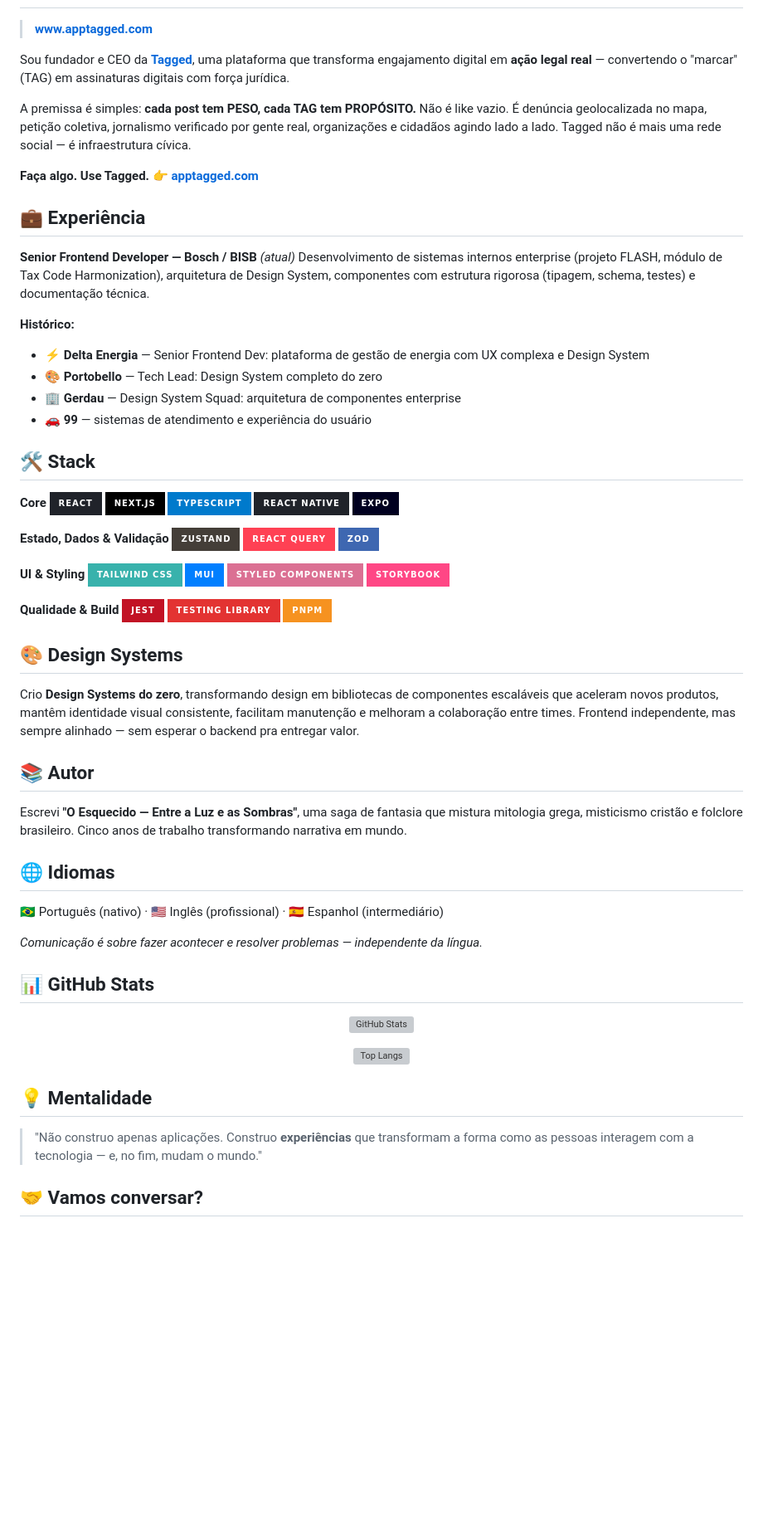
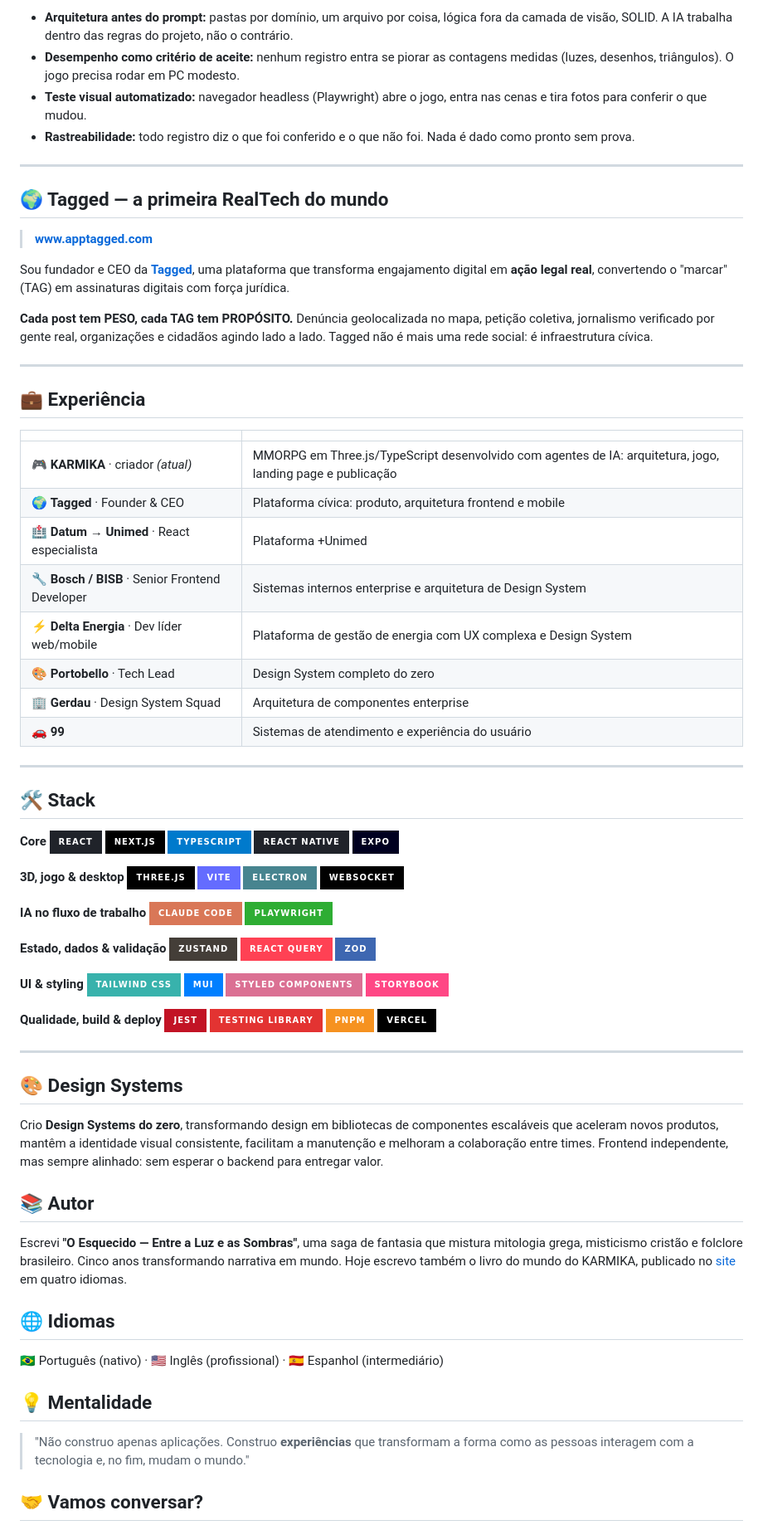
Before and after one commit to Erlingsjunior/Erlingsjunior, a Markdown page: README.md, the part around one of its changes. Shown at 83% size. Drawn GitHub-style; badges without logos; blank space fills up the shorter version; grey boxes are pictures that could not be loaded.

```diff
--- a/README.md
+++ b/README.md
@@ -23,22 +84,34 @@ Hoje me especializo em **arquitetura frontend moderna** e **Design Systems escal
+- **Arquitetura antes do prompt:** pastas por domínio, um arquivo por coisa, lógica fora da camada de visão, SOLID. A IA trabalha dentro das regras do projeto, não o contrário.
+- **Desempenho como critério de aceite:** nenhum registro entra se piorar as contagens medidas (luzes, desenhos, triângulos). O jogo precisa rodar em PC modesto.
+- **Teste visual automatizado:** navegador headless (Playwright) abre o jogo, entra nas cenas e tira fotos para conferir o que mudou.
+- **Rastreabilidade:** todo registro diz o que foi conferido e o que não foi. Nada é dado como pronto sem prova.
+
+---
+
+## 🌍 Tagged — a primeira RealTech do mundo
 
 > **[www.apptagged.com](https://www.apptagged.com)**
 
-Sou fundador e CEO da **[Tagged](https://www.apptagged.com)**, uma plataforma que transforma engajamento digital em **ação legal real** — convertendo o "marcar" (TAG) em assinaturas digitais com força jurídica.
+Sou fundador e CEO da **[Tagged](https://www.apptagged.com)**, uma plataforma que transforma engajamento digital em **ação legal real**, convertendo o "marcar" (TAG) em assinaturas digitais com força jurídica.
 
-A premissa é simples: **cada post tem PESO, cada TAG tem PROPÓSITO.** Não é like vazio. É denúncia geolocalizada no mapa, petição coletiva, jornalismo verificado por gente real, organizações e cidadãos agindo lado a lado. Tagged não é mais uma rede social — é infraestrutura cívica.
+**Cada post tem PESO, cada TAG tem PROPÓSITO.** Denúncia geolocalizada no mapa, petição coletiva, jornalismo verificado por gente real, organizações e cidadãos agindo lado a lado. Tagged não é mais uma rede social: é infraestrutura cívica.
 
-**Faça algo. Use Tagged.** 👉 **[apptagged.com](https://www.apptagged.com)**
+---
 
 ## 💼 Experiência
 
-**Senior Frontend Developer — Bosch / BISB** *(atual)*
-Desenvolvimento de sistemas internos enterprise (projeto FLASH, módulo de Tax Code Harmonization), arquitetura de Design System, componentes com estrutura rigorosa (tipagem, schema, testes) e documentação técnica.
+| | |
+|---|---|
+| 🎮 **KARMIKA** · criador *(atual)* | MMORPG em Three.js/TypeScript desenvolvido com agentes de IA: arquitetura, jogo, landing page e publicação |
+| 🌍 **Tagged** · Founder & CEO | Plataforma cívica: produto, arquitetura frontend e mobile |
+| 🏥 **Datum → Unimed** · React especialista | Plataforma +Unimed |
+| 🔧 **Bosch / BISB** · Senior Frontend Developer | Sistemas internos enterprise e arquitetura de Design System |
+| ⚡ **Delta Energia** · Dev líder web/mobile | Plataforma de gestão de energia com UX complexa e Design System |
+| 🎨 **Portobello** · Tech Lead | Design System completo do zero |
+| 🏢 **Gerdau** · Design System Squad | Arquitetura de componentes enterprise |
+| 🚗 **99** | Sistemas de atendimento e experiência do usuário |
 
-**Histórico:**
-- ⚡ **Delta Energia** — Senior Frontend Dev: plataforma de gestão de energia com UX complexa e Design System
-- 🎨 **Portobello** — Tech Lead: Design System completo do zero
-- 🏢 **Gerdau** — Design System Squad: arquitetura de componentes enterprise
-- 🚗 **99** — sistemas de atendimento e experiência do usuário
+---
 
 ## 🛠️ Stack
 
@@ -49,49 +122,50 @@ Desenvolvimento de sistemas internos enterprise (projeto FLASH, módulo de Tax C
 ![React Native](https://img.shields.io/badge/React_Native-20232A?style=for-the-badge&logo=react&logoColor=61DAFB)
 ![Expo](https://img.shields.io/badge/Expo-000020?style=for-the-badge&logo=expo&logoColor=white)
 
-**Estado, Dados & Validação**
+**3D, jogo & desktop**
+![Three.js](https://img.shields.io/badge/Three.js-000000?style=for-the-badge&logo=three.js&logoColor=white)
+![Vite](https://img.shields.io/badge/Vite-646CFF?style=for-the-badge&logo=vite&logoColor=white)
+![Electron](https://img.shields.io/badge/Electron-47848F?style=for-the-badge&logo=electron&logoColor=white)
+![WebSocket](https://img.shields.io/badge/WebSocket-010101?style=for-the-badge&logo=socketdotio&logoColor=white)
+
+**IA no fluxo de trabalho**
+![Claude](https://img.shields.io/badge/Claude_Code-D97757?style=for-the-badge&logo=anthropic&logoColor=white)
+![Playwright](https://img.shields.io/badge/Playwright-2EAD33?style=for-the-badge&logo=playwright&logoColor=white)
+
+**Estado, dados & validação**
 ![Zustand](https://img.shields.io/badge/Zustand-443E38?style=for-the-badge)
 ![React Query](https://img.shields.io/badge/React_Query-FF4154?style=for-the-badge&logo=react-query&logoColor=white)
 ![Zod](https://img.shields.io/badge/Zod-3E67B1?style=for-the-badge&logo=zod&logoColor=white)
 
-**UI & Styling**
+**UI & styling**
 ![TailwindCSS](https://img.shields.io/badge/Tailwind_CSS-38B2AC?style=for-the-badge&logo=tailwind-css&logoColor=white)
 ![MUI](https://img.shields.io/badge/MUI-007FFF?style=for-the-badge&logo=mui&logoColor=white)
 ![Styled Components](https://img.shields.io/badge/Styled_Components-DB7093?style=for-the-badge&logo=styled-components&logoColor=white)
 ![Storybook](https://img.shields.io/badge/Storybook-FF4785?style=for-the-badge&logo=storybook&logoColor=white)
 
-**Qualidade & Build**
+**Qualidade, build & deploy**
 ![Jest](https://img.shields.io/badge/Jest-C21325?style=for-the-badge&logo=jest&logoColor=white)
 ![Testing Library](https://img.shields.io/badge/Testing_Library-E33332?style=for-the-badge&logo=testing-library&logoColor=white)
 ![pnpm](https://img.shields.io/badge/pnpm-F69220?style=for-the-badge&logo=pnpm&logoColor=white)
+![Vercel](https://img.shields.io/badge/Vercel-000000?style=for-the-badge&logo=vercel&logoColor=white)
+
+---
 
 ## 🎨 Design Systems
 
-Crio **Design Systems do zero**, transformando design em bibliotecas de componentes escaláveis que aceleram novos produtos, mantêm identidade visual consistente, facilitam manutenção e melhoram a colaboração entre times. Frontend independente, mas sempre alinhado — sem esperar o backend pra entregar valor.
+Crio **Design Systems do zero**, transformando design em bibliotecas de componentes escaláveis que aceleram novos produtos, mantêm a identidade visual consistente, facilitam a manutenção e melhoram a colaboração entre times. Frontend independente, mas sempre alinhado: sem esperar o backend para entregar valor.
 
 ## 📚 Autor
 
-Escrevi **"O Esquecido — Entre a Luz e as Sombras"**, uma saga de fantasia que mistura mitologia grega, misticismo cristão e folclore brasileiro. Cinco anos de trabalho transformando narrativa em mundo.
+Escrevi **"O Esquecido — Entre a Luz e as Sombras"**, uma saga de fantasia que mistura mitologia grega, misticismo cristão e folclore brasileiro. Cinco anos transformando narrativa em mundo. Hoje escrevo também o livro do mundo do KARMIKA, publicado no [site](https://karmikaonline.com) em quatro idiomas.
 
 ## 🌐 Idiomas
 
 🇧🇷 Português (nativo) · 🇺🇸 Inglês (profissional) · 🇪🇸 Espanhol (intermediário)
 
-*Comunicação é sobre fazer acontecer e resolver problemas — independente da língua.*
-
-## 📊 GitHub Stats
-
-<div align="center">
-
-  ![GitHub Stats](https://github-readme-stats.vercel.app/api?username=ClanChief&show_icons=true&theme=radical)
-
-  ![Top Langs](https://github-readme-stats.vercel.app/api/top-langs/?username=ClanChief&layout=compact&theme=radical)
-
-</div>
-
 ## 💡 Mentalidade
 
-> "Não construo apenas aplicações. Construo **experiências** que transformam a forma como as pessoas interagem com a tecnologia — e, no fim, mudam o mundo."
+> "Não construo apenas aplicações. Construo **experiências** que transformam a forma como as pessoas interagem com a tecnologia e, no fim, mudam o mundo."
 
 ## 🤝 Vamos conversar?
 
```
Also changed, not shown: other parts of README.md (+73 -9 lines), assets/karmika-banner.jpg (added), assets/karmika-jogo.jpg (added), 5 other files.
